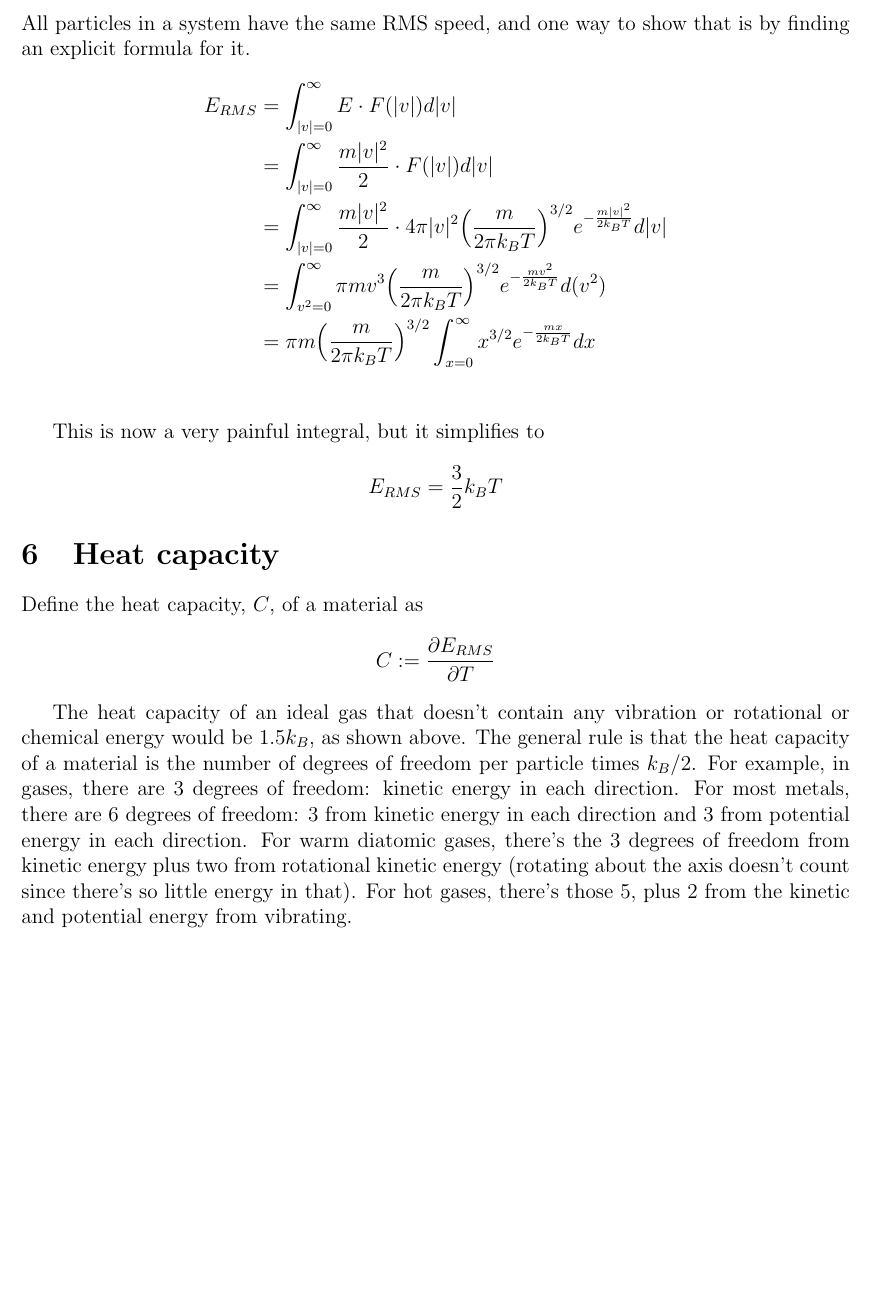
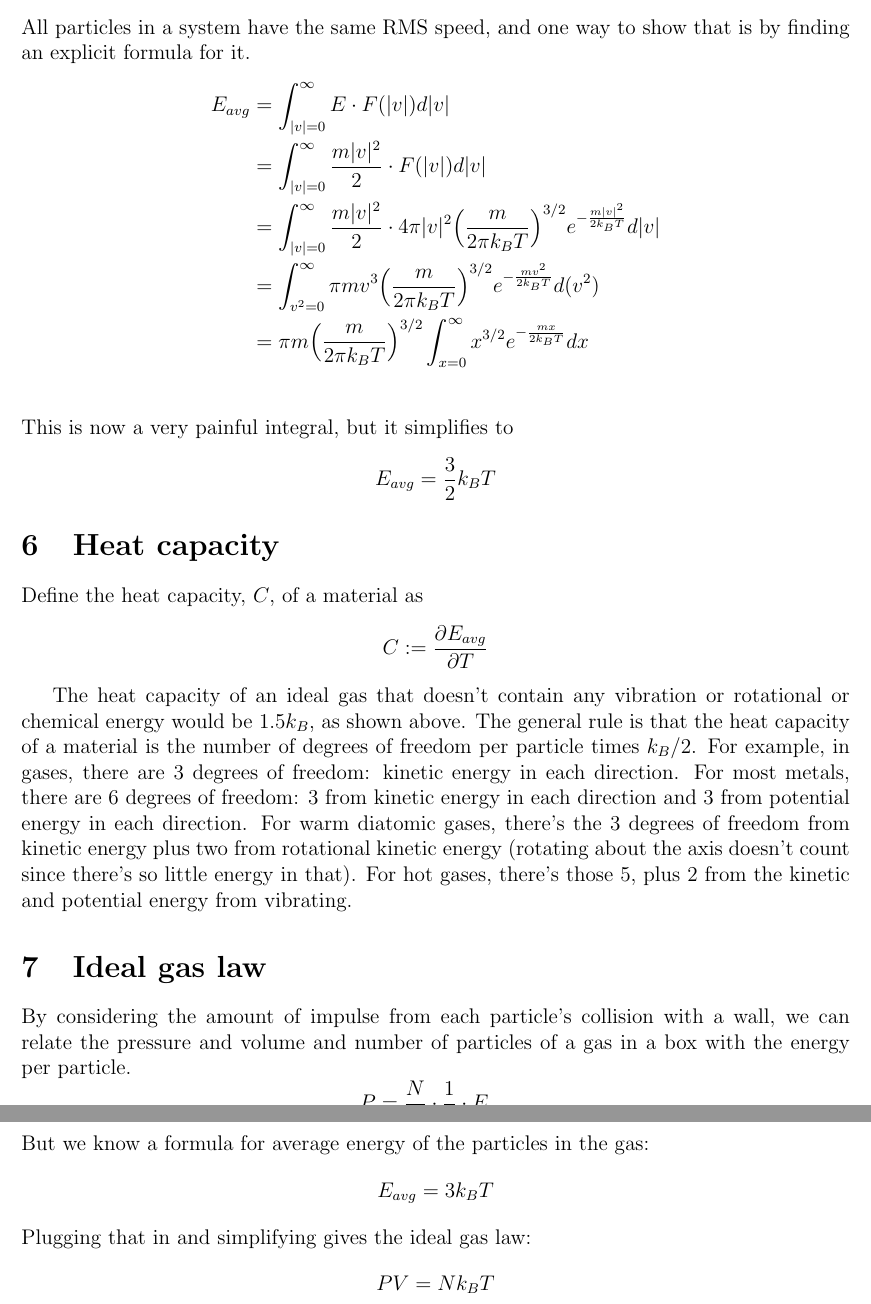
Before and after one commit to nathansolomon1678/PHYSICS17, a LaTeX document (thermodynamics.tex): part of page 4 of 4 before the commit and two parts of pages 4 and 5 of 5 after it, the two joined at a grey line, cut so that both start at the same text, the shorter picture padded with empty space. Compiled offline with pdfLaTeX.

Commit message:
Add ideal gas law derivation

```diff
--- a/thermodynamics.tex
+++ b/thermodynamics.tex
@@ -74,32 +65,38 @@ Now we just have to compute that integral.
     &= C \Big( \frac{2 \pi}{\beta m} \Big)^{3/2} \\
     &= C \Big( \frac{2 \pi k_B T}{m} \Big)^{3/2}
 \end{align*}
-
 That means that
 \[C = \Big( \frac{m}{2 \pi k_B T} \Big)^{3/2}\]
 and
 \[F(v) dv = \Big( \frac{m}{2 \pi k_B T} \Big)^{3/2} e^{-\frac{m v^2}{2 k_B T}} dv\]
-
 But we don't want to know what velocities are likely; we care which speeds are likely. If we convert $v$ to spherical coordinates and integrate over infinitely thin spherical shells, we can calculate the probability distribution in terms of speed:
 \[F(|v|) d|v| = 4 \pi v^2 \Big( \frac{m}{2 \pi k_B T} \Big)^{3/2} e^{-\frac{m v^2}{2 k_B T}} d|v|\]
 
 \section{Equipartition theorem}
 All particles in a system have the same RMS speed, and one way to show that is by finding an explicit formula for it.
 \begin{align*}
-    E_{RMS} &= \int_{|v|=0}^\infty E \cdot F(|v|) d|v| \\
+    E_{avg} &= \int_{|v|=0}^\infty E \cdot F(|v|) d|v| \\
     &= \int_{|v|=0}^\infty \frac{m |v|^2}{2}  \cdot F(|v|) d|v| \\
     &= \int_{|v|=0}^\infty \frac{m |v|^2}{2} \cdot 4 \pi |v|^2 \Big( \frac{m}{2 \pi k_B T} \Big)^{3/2} e^{-\frac{m |v|^2}{2 k_B T}} d|v| \\
     &= \int_{v^2=0}^\infty \pi m v^3 \Big( \frac{m}{2 \pi k_B T} \Big)^{3/2} e^{-\frac{m v^2}{2 k_B T}} d(v^2) \\
     &= \pi m \Big( \frac{m}{2 \pi k_B T} \Big)^{3/2} \int_{x=0}^\infty x^{3/2} e^{-\frac{m x}{2 k_B T}} dx \\
 \end{align*}
-
 This is now a very painful integral, but it simplifies to
-\[E_{RMS} = \frac{3}{2} k_B T\]
+\[E_{avg} = \frac{3}{2} k_B T\]
 
 \section{Heat capacity}
 Define the heat capacity, $C$, of a material as
-\[C := \frac{\partial E_{RMS}}{\partial T} \]
+\[C := \frac{\partial E_{avg}}{\partial T} \]
 
 The heat capacity of an ideal gas that doesn't contain any vibration or rotational or chemical energy would be $1.5 k_B$, as shown above. The general rule is that the heat capacity of a material is the number of degrees of freedom per particle times $k_B / 2$. For example, in gases, there are 3 degrees of freedom: kinetic energy in each direction. For most metals, there are 6 degrees of freedom: 3 from kinetic energy in each direction and 3 from potential energy in each direction. For warm diatomic gases, there's the 3 degrees of freedom from kinetic energy plus two from rotational kinetic energy (rotating about the axis doesn't count since there's so little energy in that). For hot gases, there's those 5, plus 2 from the kinetic and potential energy from vibrating.
 
+\section{Ideal gas law}
+By considering the amount of impulse from each particle's collision with a wall, we can relate the pressure and volume and number of particles of a gas in a box with the energy per particle.
+\[P = \frac{N}{V} \cdot \frac{1}{3} \cdot E_{avg} \]
+But we know a formula for average energy of the particles in the gas:
+\[E_{avg} = 3 k_B T\]
+Plugging that in and simplifying gives the ideal gas law:
+\[P V = N k_B T\]
+
+
 \end{document}
```
Also changed, not shown: thermodynamics.pdf, thermodynamics.tex (9 more changed lines).
